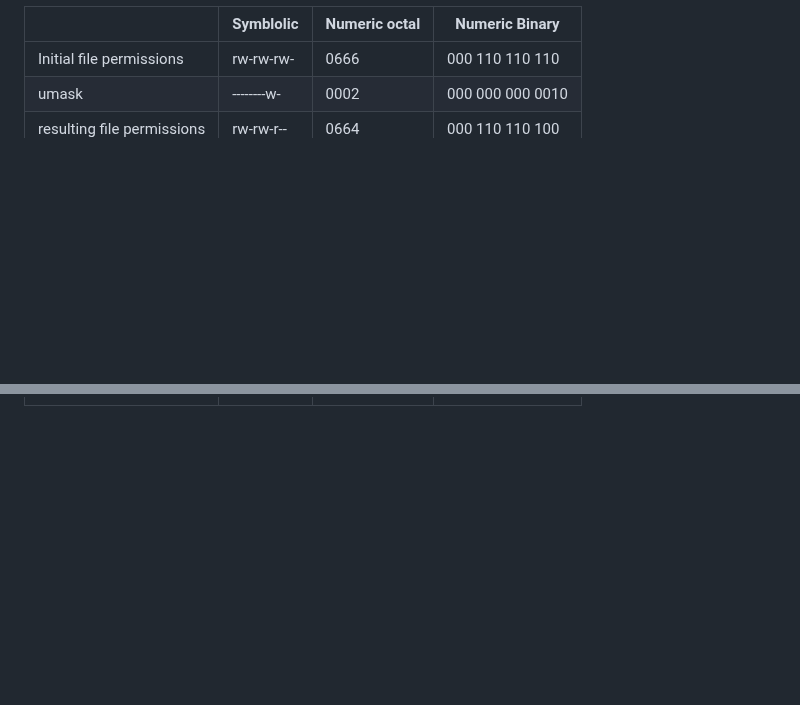
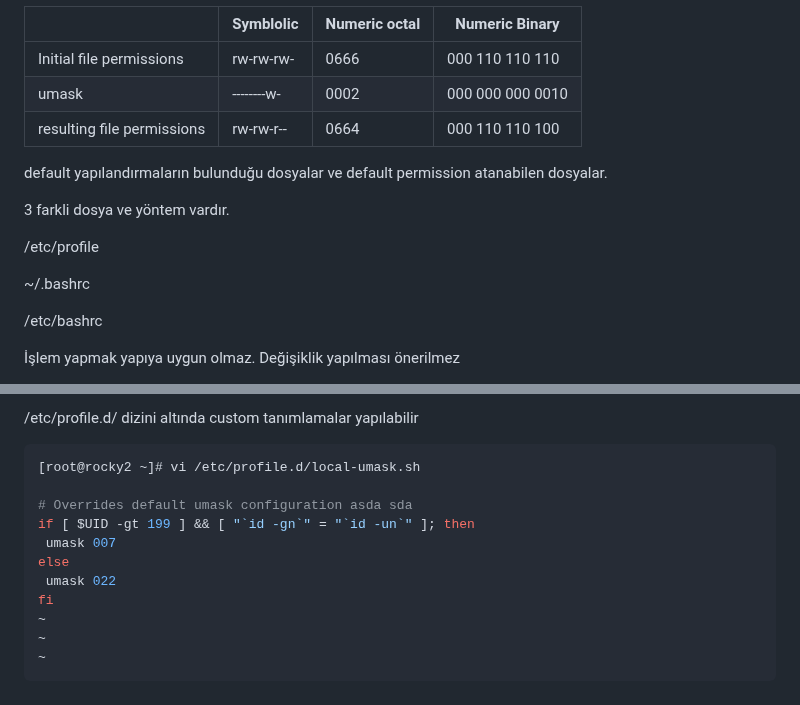
Before and after one commit to ali-sunarlar/DevOpsProjects, a Markdown page: RH124/5-Control Access to Files.md, 2 parts joined by grey strips. Rendered like a GitHub page; blank space fills up the shorter version.

````diff
--- a/RH124/5-Control Access to Files.md
+++ b/RH124/5-Control Access to Files.md
@@ -514,3 +514,18 @@ Default yetki tanımlama
 | Initial file permissions | rw-rw-rw-  |   0666    |   000 110 110 110     |
 | umask                     |--------w- |   0002    |   000 000 000 0010    |
 | resulting file permissions |  rw-rw-r--   |   0664    |   000 110 110 100 |
+
+
+default yapılandırmaların bulunduğu dosyalar ve default permission atanabilen dosyalar.
+
+3 farkli dosya ve yöntem vardır.
+
+/etc/profile
+
+~/.bashrc
+
+/etc/bashrc
+
+İşlem yapmak yapıya uygun olmaz. Değişiklik yapılması önerilmez
+
+
@@ -516,0 +624,15 @@ Default yetki tanımlama
+/etc/profile.d/ dizini altında custom tanımlamalar yapılabilir
+
+```sh
+[root@rocky2 ~]# vi /etc/profile.d/local-umask.sh
+
+# Overrides default umask configuration asda sda
+if [ $UID -gt 199 ] && [ "`id -gn`" = "`id -un`" ]; then
+ umask 007
+else
+ umask 022
+fi
+~
+~
+~
+```
````
Also changed, not shown: other parts of RH124/5-Control Access to Files.md (+92 -0 lines), RH124/7-Control Services and Daemons.md (added, +1 -0 lines), RH124/6-Monitor and Manage Linux Processes.md (added).
